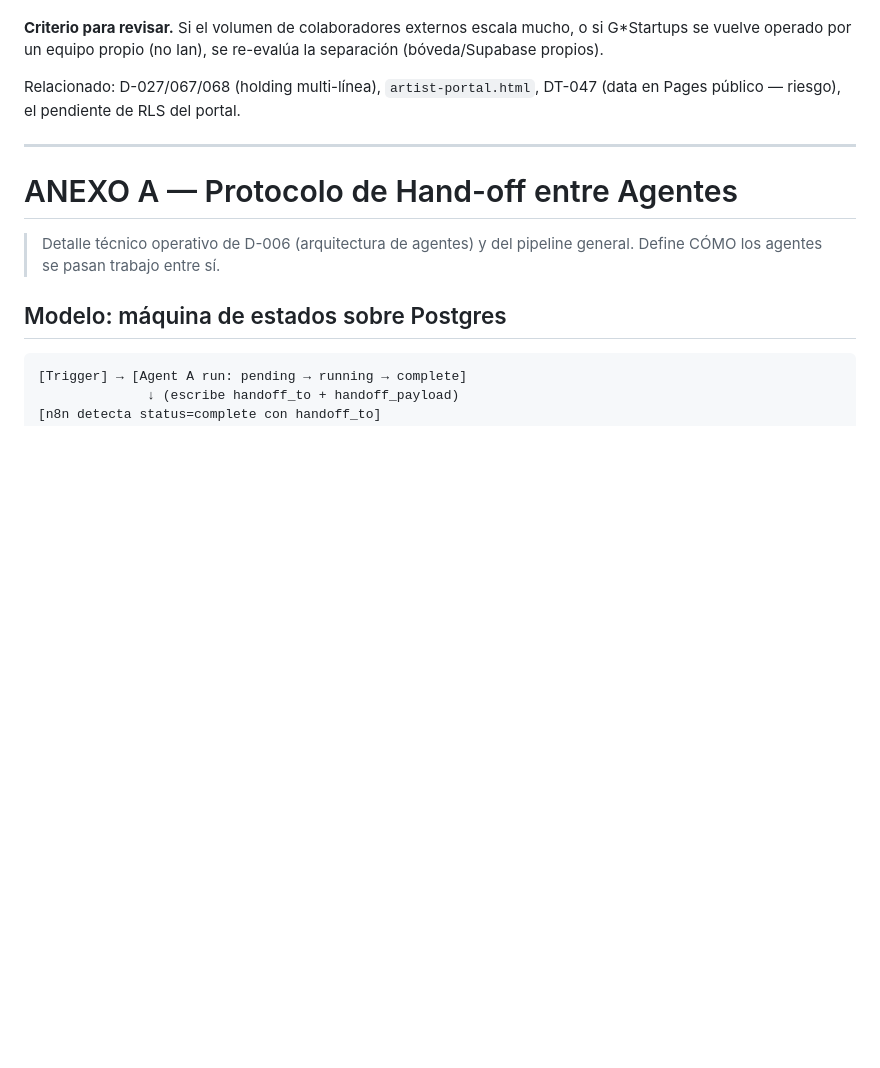
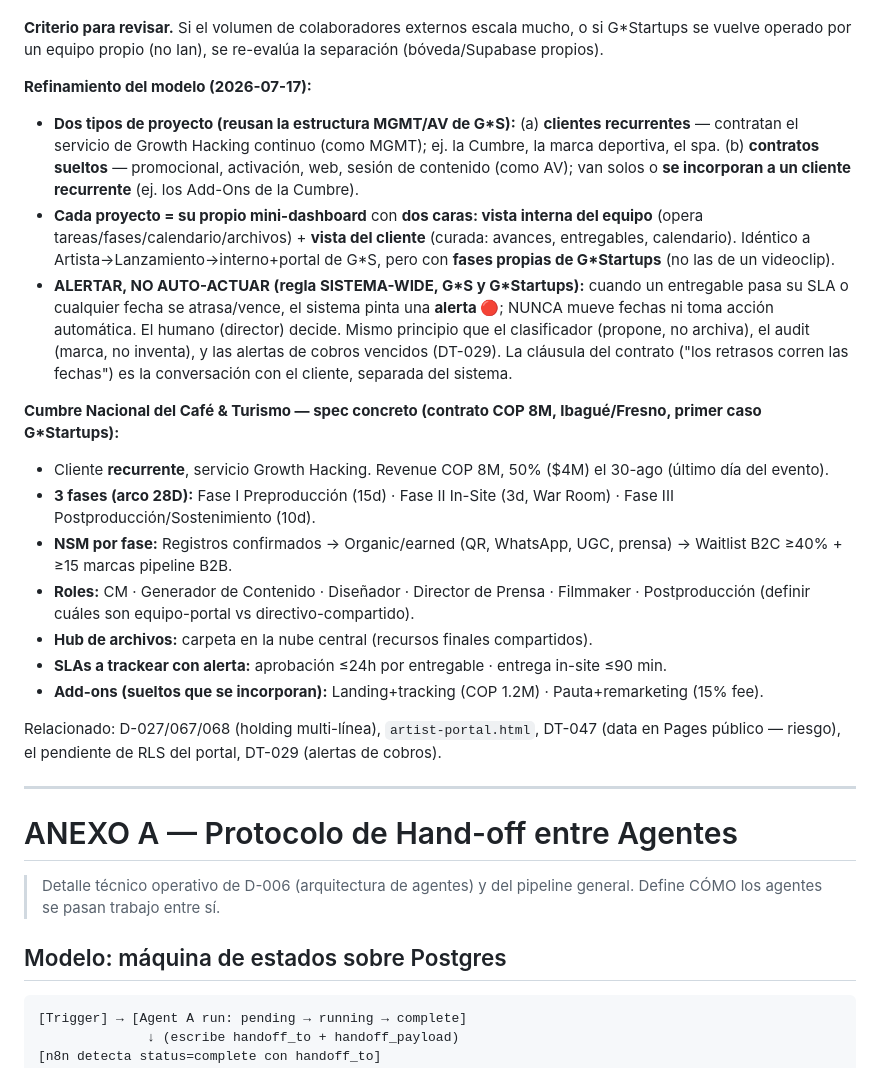
Before and after one commit to ianroavilla02/BOVEDA-GROWTHStars, a Markdown page: 03_PROTOCOLOS/decisions/REGISTRO-DECISIONES.md, the part around the change. Rendered like a GitHub page; blank space fills up the shorter version.

Commit message:
docs: D-105 refinado — 2 tipos de proyecto G*Startups, mini-dashboard por proyecto, alertar-no-actuar, spec Cumbre

```diff
--- a/03_PROTOCOLOS/decisions/REGISTRO-DECISIONES.md
+++ b/03_PROTOCOLOS/decisions/REGISTRO-DECISIONES.md
@@ -830,7 +830,21 @@ Fase 3: Síntesis (Sintetizador recibe los 4 outputs → veredicto + brandbook)
 
 **Criterio para revisar.** Si el volumen de colaboradores externos escala mucho, o si G\*Startups se vuelve operado por un equipo propio (no Ian), se re-evalúa la separación (bóveda/Supabase propios).
 
-Relacionado: D-027/067/068 (holding multi-línea), `artist-portal.html`, DT-047 (data en Pages público — riesgo), el pendiente de RLS del portal.
+**Refinamiento del modelo (2026-07-17):**
+- **Dos tipos de proyecto (reusan la estructura MGMT/AV de G\*S):** (a) **clientes recurrentes** — contratan el servicio de Growth Hacking continuo (como MGMT); ej. la Cumbre, la marca deportiva, el spa. (b) **contratos sueltos** — promocional, activación, web, sesión de contenido (como AV); van solos o **se incorporan a un cliente recurrente** (ej. los Add-Ons de la Cumbre).
+- **Cada proyecto = su propio mini-dashboard** con **dos caras: vista interna del equipo** (opera tareas/fases/calendario/archivos) + **vista del cliente** (curada: avances, entregables, calendario). Idéntico a Artista→Lanzamiento→interno+portal de G\*S, pero con **fases propias de G\*Startups** (no las de un videoclip).
+- **ALERTAR, NO AUTO-ACTUAR (regla SISTEMA-WIDE, G\*S y G\*Startups):** cuando un entregable pasa su SLA o cualquier fecha se atrasa/vence, el sistema pinta una **alerta 🔴**; NUNCA mueve fechas ni toma acción automática. El humano (director) decide. Mismo principio que el clasificador (propone, no archiva), el audit (marca, no inventa), y las alertas de cobros vencidos (DT-029). La cláusula del contrato ("los retrasos corren las fechas") es la conversación con el cliente, separada del sistema.
+
+**Cumbre Nacional del Café & Turismo — spec concreto (contrato COP 8M, Ibagué/Fresno, primer caso G\*Startups):**
+- Cliente **recurrente**, servicio Growth Hacking. Revenue COP 8M, 50% ($4M) el 30-ago (último día del evento).
+- **3 fases (arco 28D):** Fase I Preproducción (15d) · Fase II In-Site (3d, War Room) · Fase III Postproducción/Sostenimiento (10d).
+- **NSM por fase:** Registros confirmados → Organic/earned (QR, WhatsApp, UGC, prensa) → Waitlist B2C ≥40% + ≥15 marcas pipeline B2B.
+- **Roles:** CM · Generador de Contenido · Diseñador · Director de Prensa · Filmmaker · Postproducción (definir cuáles son equipo-portal vs directivo-compartido).
+- **Hub de archivos:** carpeta en la nube central (recursos finales compartidos).
+- **SLAs a trackear con alerta:** aprobación ≤24h por entregable · entrega in-site ≤90 min.
+- **Add-ons (sueltos que se incorporan):** Landing+tracking (COP 1.2M) · Pauta+remarketing (15% fee).
+
+Relacionado: D-027/067/068 (holding multi-línea), `artist-portal.html`, DT-047 (data en Pages público — riesgo), el pendiente de RLS del portal, DT-029 (alertas de cobros).
 
 ---
 
```
